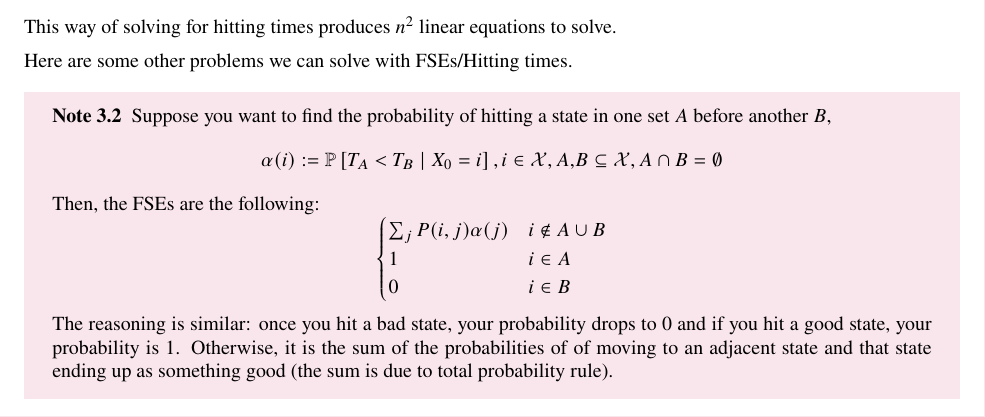
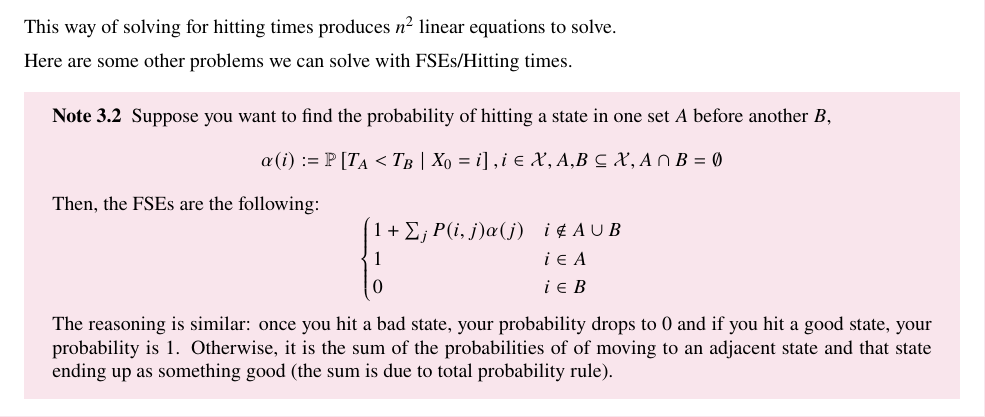
Before and after one commit to girantinas/my-notes, a LaTeX document (EECS126/lectures.tex, which reads EECS126/Lectures/lecture8.tex): part of page 21 of 26, cut so that both start at the same text. Compiled offline with pdfLaTeX.

Commit message:
fixed hitting time equation I think
I think there should be a "1+" in front the hitting time equation even in the bad case. Could be wrong.

```diff
--- a/EECS126/Lectures/lecture8.tex
+++ b/EECS126/Lectures/lecture8.tex
@@ -35,7 +35,7 @@ Suppose you want to find the probability of hitting a state in one set $A$ befor
 Then, the FSEs are the following:
 \[
     \begin{cases}
-        \sum_j P(i, j) \alpha(j) & i \notin A \cup B \\
+        1+\sum_j P(i, j) \alpha(j) & i \notin A \cup B \\
         1 & i \in A \\
         0 & i \in B
     \end{cases}
```
